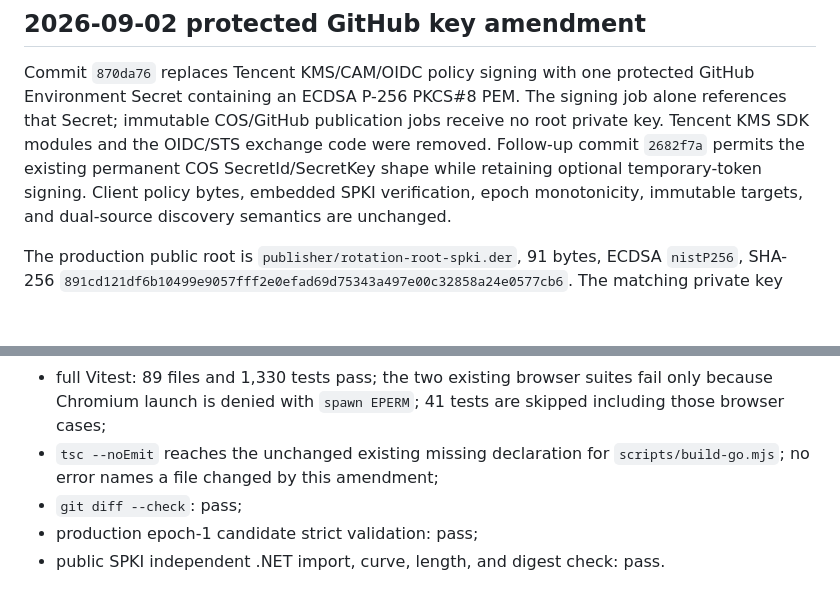
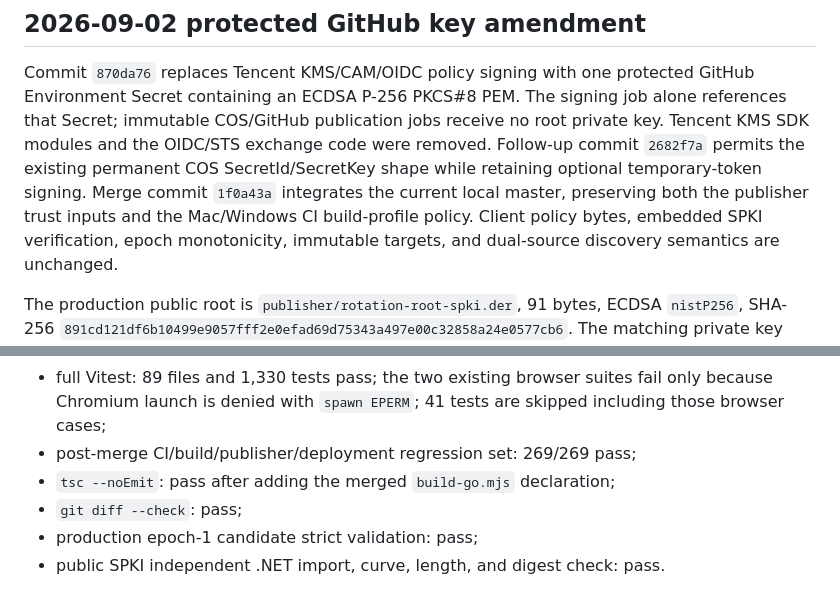
Before and after one commit to brainfk123/bilibili-live-gift-panel, a Markdown page: docs/verification/signer-trust-rotation.md, 2 parts joined by grey strips. Rendered like a GitHub page; blank space fills up the shorter version.

Commit message:
test: record master integration verification

```diff
--- a/docs/verification/signer-trust-rotation.md
+++ b/docs/verification/signer-trust-rotation.md
@@ -8,6 +8,8 @@ alone references that Secret; immutable COS/GitHub publication jobs receive no
 root private key. Tencent KMS SDK modules and the OIDC/STS exchange code were
 removed. Follow-up commit `2682f7a` permits the existing permanent COS
 SecretId/SecretKey shape while retaining optional temporary-token signing.
+Merge commit `1f0a43a` integrates the current local master, preserving both the
+publisher trust inputs and the Mac/Windows CI build-profile policy.
 Client policy bytes, embedded SPKI verification, epoch monotonicity,
 immutable targets, and dual-source discovery semantics are unchanged.
 
@@ -26,8 +28,8 @@ Current verification:
 - full Vitest: 89 files and 1,330 tests pass; the two existing browser suites
   fail only because Chromium launch is denied with `spawn EPERM`; 41 tests are
   skipped including those browser cases;
-- `tsc --noEmit` reaches the unchanged existing missing declaration for
-  `scripts/build-go.mjs`; no error names a file changed by this amendment;
+- post-merge CI/build/publisher/deployment regression set: 269/269 pass;
+- `tsc --noEmit`: pass after adding the merged `build-go.mjs` declaration;
 - `git diff --check`: pass;
 - production epoch-1 candidate strict validation: pass;
 - public SPKI independent .NET import, curve, length, and digest check: pass.
```
